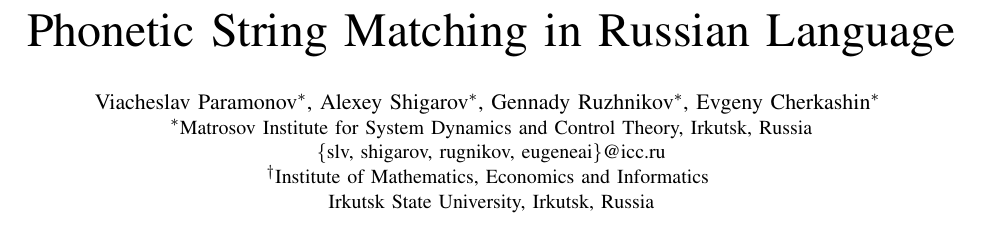
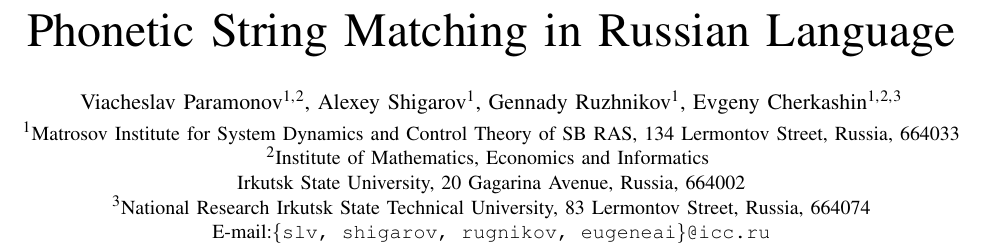
Before and after one commit to eugeneai/papers-2018, a LaTeX paper (PHON-paper.tex): part of page 1 of 3, cut so that both start at the same text. Compiled offline with pdfLaTeX; a missing font is replaced by an installed copy or a similar font; a LaTeX package or settings file that is missing is left out.

Commit message:
Setup affiliation for PHON paper

```diff
--- a/PHON-paper.tex
+++ b/PHON-paper.tex
@@ -383,15 +383,20 @@
 % of the page, use this alternative format:
 %
 
-\author{\IEEEauthorblockN{Viacheslav Paramonov\IEEEauthorrefmark{1},
+\DeclareRobustCommand*{\IEEEauthorrefmark}[1]{\raisebox{0pt}[0pt][0pt]{\textsuperscript{\footnotesize #1}}}
+
+\author{\IEEEauthorblockN{Viacheslav Paramonov\IEEEauthorrefmark{1,}\IEEEauthorrefmark{2},
 Alexey Shigarov\IEEEauthorrefmark{1},
 Gennady Ruzhnikov\IEEEauthorrefmark{1},
-Evgeny Cherkashin\IEEEauthorrefmark{1}
-}
+Evgeny Cherkashin\IEEEauthorrefmark{1,}\IEEEauthorrefmark{2,}\IEEEauthorrefmark{3}}\\[-0.9em]
 %
-\IEEEauthorblockA{\IEEEauthorrefmark{1}Matrosov Institute for System Dynamics and Control Theory, Irkutsk, Russia\\ \{slv, shigarov, rugnikov, eugeneai\}@icc.ru}
-\IEEEauthorblockA{\IEEEauthorrefmark{2}Institute of Mathematics, Economics and Informatics \\ Irkutsk State University, Irkutsk, Russia}
-}
+\IEEEauthorblockA{\IEEEauthorrefmark{1}Matrosov Institute for System Dynamics and Control Theory of SB RAS, 134 Lermontov Street, Russia, 664033}
+\IEEEauthorblockA{\IEEEauthorrefmark{2}Institute of Mathematics, Economics and Informatics \\ Irkutsk State University, 20 Gagarina Avenue, Russia, 664002}
+\IEEEauthorblockA{\IEEEauthorrefmark{3}National Research Irkutsk State Technical University, 83 Lermontov Street, Russia, 664074}
+E-mail:\texttt{\{slv, shigarov, rugnikov, eugeneai\}@icc.ru}}
+
+
+
 
 
 
```
